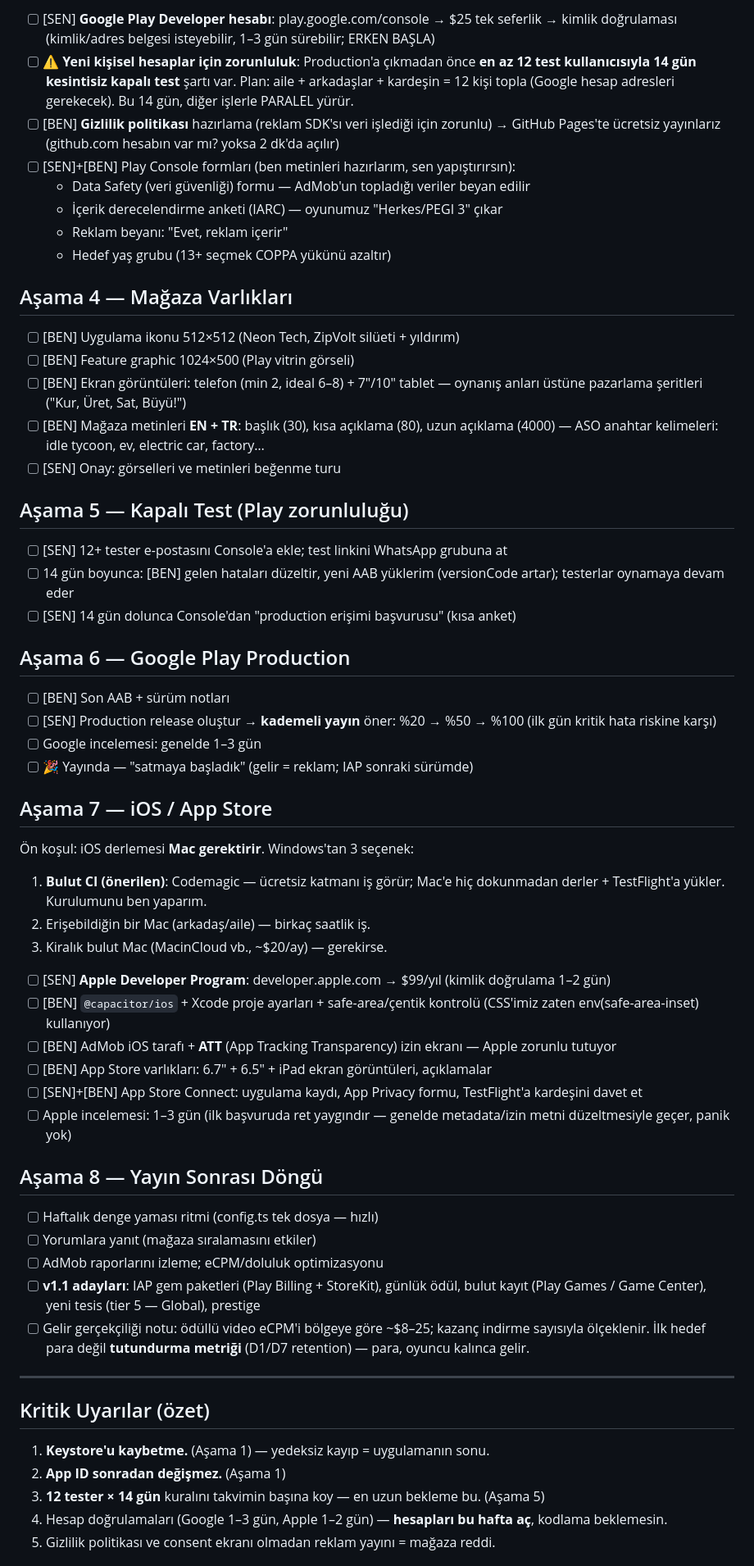
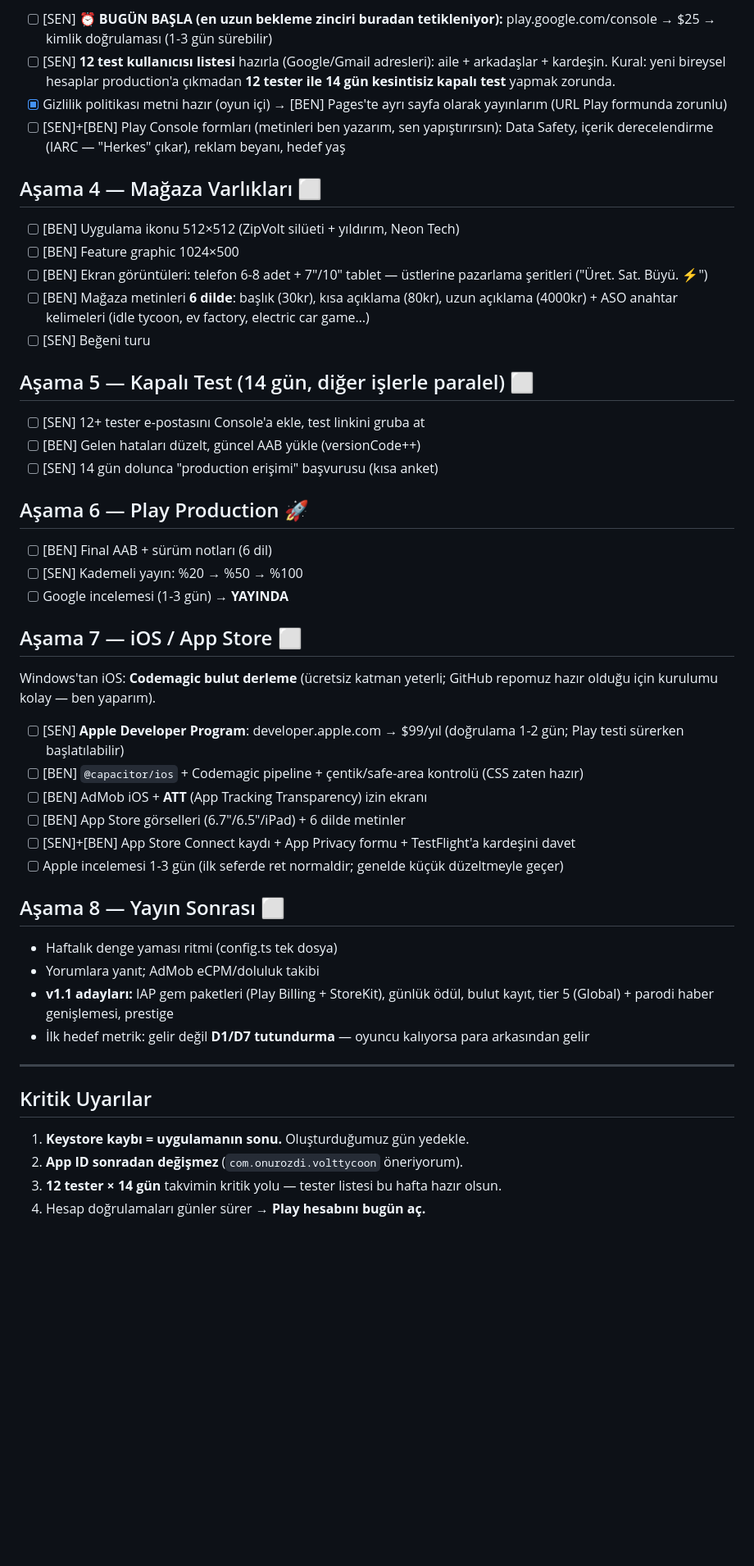
Before and after one commit to onurozdi/volt-tycoon, a Markdown page: ROADMAP.md, the part around one of its changes. Shown at 82% size. Drawn GitHub-style; blank space fills up the shorter version.

Commit message:
ROADMAP guncellendi: mevcut durum isaretlendi, magaza sprinti netlestirildi
Co-Authored-By: Claude Fable 5 <noreply@anthropic.com>

```diff
--- a/ROADMAP.md
+++ b/ROADMAP.md
@@ -58,63 +62,53 @@ Oyundaki 5 ödüllü reklam noktası hazır (offline ×2, +5 gem, boost, zaman a
 
-- [ ] [SEN] **Google Play Developer hesabı**: play.google.com/console → $25 tek seferlik → kimlik doğrulaması (kimlik/adres belgesi isteyebilir, 1–3 gün sürebilir; ERKEN BAŞLA)
-- [ ] ⚠️ **Yeni kişisel hesaplar için zorunluluk**: Production'a çıkmadan önce **en az 12 test kullanıcısıyla 14 gün kesintisiz kapalı test** şartı var. Plan: aile + arkadaşlar + kardeşin = 12 kişi topla (Google hesap adresleri gerekecek). Bu 14 gün, diğer işlerle PARALEL yürür.
-- [ ] [BEN] **Gizlilik politikası** hazırlama (reklam SDK'sı veri işlediği için zorunlu) → GitHub Pages'te ücretsiz yayınlarız (github.com hesabın var mı? yoksa 2 dk'da açılır)
-- [ ] [SEN]+[BEN] Play Console formları (ben metinleri hazırlarım, sen yapıştırırsın):
-  - Data Safety (veri güvenliği) formu — AdMob'un topladığı veriler beyan edilir
-  - İçerik derecelendirme anketi (IARC) — oyunumuz "Herkes/PEGI 3" çıkar
-  - Reklam beyanı: "Evet, reklam içerir"
-  - Hedef yaş grubu (13+ seçmek COPPA yükünü azaltır)
+- [ ] [SEN] **⏰ BUGÜN BAŞLA (en uzun bekleme zinciri buradan tetikleniyor):** play.google.com/console → $25 → kimlik doğrulaması (1-3 gün sürebilir)
+- [ ] [SEN] **12 test kullanıcısı listesi** hazırla (Google/Gmail adresleri): aile + arkadaşlar + kardeşin. Kural: yeni bireysel hesaplar production'a çıkmadan **12 tester ile 14 gün kesintisiz kapalı test** yapmak zorunda.
+- [x] Gizlilik politikası metni hazır (oyun içi) → [BEN] Pages'te ayrı sayfa olarak yayınlarım (URL Play formunda zorunlu)
+- [ ] [SEN]+[BEN] Play Console formları (metinleri ben yazarım, sen yapıştırırsın): Data Safety, içerik derecelendirme (IARC — "Herkes" çıkar), reklam beyanı, hedef yaş
 
-## Aşama 4 — Mağaza Varlıkları
+## Aşama 4 — Mağaza Varlıkları ⬜
 
-- [ ] [BEN] Uygulama ikonu 512×512 (Neon Tech, ZipVolt silüeti + yıldırım)
-- [ ] [BEN] Feature graphic 1024×500 (Play vitrin görseli)
-- [ ] [BEN] Ekran görüntüleri: telefon (min 2, ideal 6–8) + 7"/10" tablet — oynanış anları üstüne pazarlama şeritleri ("Kur, Üret, Sat, Büyü!")
-- [ ] [BEN] Mağaza metinleri **EN + TR**: başlık (30), kısa açıklama (80), uzun açıklama (4000) — ASO anahtar kelimeleri: idle tycoon, ev, electric car, factory…
-- [ ] [SEN] Onay: görselleri ve metinleri beğenme turu
+- [ ] [BEN] Uygulama ikonu 512×512 (ZipVolt silüeti + yıldırım, Neon Tech)
+- [ ] [BEN] Feature graphic 1024×500
+- [ ] [BEN] Ekran görüntüleri: telefon 6-8 adet + 7"/10" tablet — üstlerine pazarlama şeritleri ("Üret. Sat. Büyü. ⚡")
+- [ ] [BEN] Mağaza metinleri **6 dilde**: başlık (30kr), kısa açıklama (80kr), uzun açıklama (4000kr) + ASO anahtar kelimeleri (idle tycoon, ev factory, electric car game…)
+- [ ] [SEN] Beğeni turu
 
-## Aşama 5 — Kapalı Test (Play zorunluluğu)
+## Aşama 5 — Kapalı Test (14 gün, diğer işlerle paralel) ⬜
 
-- [ ] [SEN] 12+ tester e-postasını Console'a ekle; test linkini WhatsApp grubuna at
-- [ ] 14 gün boyunca: [BEN] gelen hataları düzeltir, yeni AAB yüklerim (versionCode artar); testerlar oynamaya devam eder
-- [ ] [SEN] 14 gün dolunca Console'dan "production erişimi başvurusu" (kısa anket)
+- [ ] [SEN] 12+ tester e-postasını Console'a ekle, test linkini gruba at
+- [ ] [BEN] Gelen hataları düzelt, güncel AAB yükle (versionCode++)
+- [ ] [SEN] 14 gün dolunca "production erişimi" başvurusu (kısa anket)
 
-## Aşama 6 — Google Play Production
+## Aşama 6 — Play Production 🚀
 
-- [ ] [BEN] Son AAB + sürüm notları
-- [ ] [SEN] Production release oluştur → **kademeli yayın** öner: %20 → %50 → %100 (ilk gün kritik hata riskine karşı)
-- [ ] Google incelemesi: genelde 1–3 gün
-- [ ] 🎉 Yayında — "satmaya başladık" (gelir = reklam; IAP sonraki sürümde)
+- [ ] [BEN] Final AAB + sürüm notları (6 dil)
+- [ ] [SEN] Kademeli yayın: %20 → %50 → %100
+- [ ] Google incelemesi (1-3 gün) → **YAYINDA**
 
-## Aşama 7 — iOS / App Store
+## Aşama 7 — iOS / App Store ⬜
 
-Ön koşul: iOS derlemesi **Mac gerektirir**. Windows'tan 3 seçenek:
-1. **Bulut CI (önerilen)**: Codemagic — ücretsiz katmanı iş görür; Mac'e hiç dokunmadan derler + TestFlight'a yükler. Kurulumunu ben yaparım.
-2. Erişebildiğin bir Mac (arkadaş/aile) — birkaç saatlik iş.
-3. Kiralık bulut Mac (MacinCloud vb., ~$20/ay) — gerekirse.
+Windows'tan iOS: **Codemagic bulut derleme** (ücretsiz katman yeterli; GitHub repomuz hazır olduğu için kurulumu kolay — ben yaparım).
 
-- [ ] [SEN] **Apple Developer Program**: developer.apple.com → $99/yıl (kimlik doğrulama 1–2 gün)
-- [ ] [BEN] `@capacitor/ios` + Xcode proje ayarları + safe-area/çentik kontrolü (CSS'imiz zaten env(safe-area-inset) kullanıyor)
-- [ ] [BEN] AdMob iOS tarafı + **ATT** (App Tracking Transparency) izin ekranı — Apple zorunlu tutuyor
-- [ ] [BEN] App Store varlıkları: 6.7" + 6.5" + iPad ekran görüntüleri, açıklamalar
-- [ ] [SEN]+[BEN] App Store Connect: uygulama kaydı, App Privacy formu, TestFlight'a kardeşini davet et
-- [ ] Apple incelemesi: 1–3 gün (ilk başvuruda ret yaygındır — genelde metadata/izin metni düzeltmesiyle geçer, panik yok)
+- [ ] [SEN] **Apple Developer Program**: developer.apple.com → $99/yıl (doğrulama 1-2 gün; Play testi sürerken başlatılabilir)
+- [ ] [BEN] `@capacitor/ios` + Codemagic pipeline + çentik/safe-area kontrolü (CSS zaten hazır)
+- [ ] [BEN] AdMob iOS + **ATT** (App Tracking Transparency) izin ekranı
+- [ ] [BEN] App Store görselleri (6.7"/6.5"/iPad) + 6 dilde metinler
+- [ ] [SEN]+[BEN] App Store Connect kaydı + App Privacy formu + TestFlight'a kardeşini davet
+- [ ] Apple incelemesi 1-3 gün (ilk seferde ret normaldir; genelde küçük düzeltmeyle geçer)
 
-## Aşama 8 — Yayın Sonrası Döngü
+## Aşama 8 — Yayın Sonrası ⬜
 
-- [ ] Haftalık denge yaması ritmi (config.ts tek dosya — hızlı)
-- [ ] Yorumlara yanıt (mağaza sıralamasını etkiler)
-- [ ] AdMob raporlarını izleme; eCPM/doluluk optimizasyonu
-- [ ] **v1.1 adayları**: IAP gem paketleri (Play Billing + StoreKit), günlük ödül, bulut kayıt (Play Games / Game Center), yeni tesis (tier 5 — Global), prestige
-- [ ] Gelir gerçekçiliği notu: ödüllü video eCPM'i bölgeye göre ~$8–25; kazanç indirme sayısıyla ölçeklenir. İlk hedef para değil **tutundurma metriği** (D1/D7 retention) — para, oyuncu kalınca gelir.
+- Haftalık denge yaması ritmi (config.ts tek dosya)
+- Yorumlara yanıt; AdMob eCPM/doluluk takibi
+- **v1.1 adayları:** IAP gem paketleri (Play Billing + StoreKit), günlük ödül, bulut kayıt, tier 5 (Global) + parodi haber genişlemesi, prestige
+- İlk hedef metrik: gelir değil **D1/D7 tutundurma** — oyuncu kalıyorsa para arkasından gelir
 
 ---
 
-## Kritik Uyarılar (özet)
+## Kritik Uyarılar
 
-1. **Keystore'u kaybetme.** (Aşama 1) — yedeksiz kayıp = uygulamanın sonu.
-2. **App ID sonradan değişmez.** (Aşama 1)
-3. **12 tester × 14 gün** kuralını takvimin başına koy — en uzun bekleme bu. (Aşama 5)
-4. Hesap doğrulamaları (Google 1–3 gün, Apple 1–2 gün) — **hesapları bu hafta aç**, kodlama beklemesin.
-5. Gizlilik politikası ve consent ekranı olmadan reklam yayını = mağaza reddi.
+1. **Keystore kaybı = uygulamanın sonu.** Oluşturduğumuz gün yedekle.
+2. **App ID sonradan değişmez** (`com.onurozdi.volttycoon` öneriyorum).
+3. **12 tester × 14 gün** takvimin kritik yolu — tester listesi bu hafta hazır olsun.
+4. Hesap doğrulamaları günler sürer → **Play hesabını bugün aç.**
 
```
Also changed, not shown: other parts of ROADMAP.md (+49 -42 lines).
